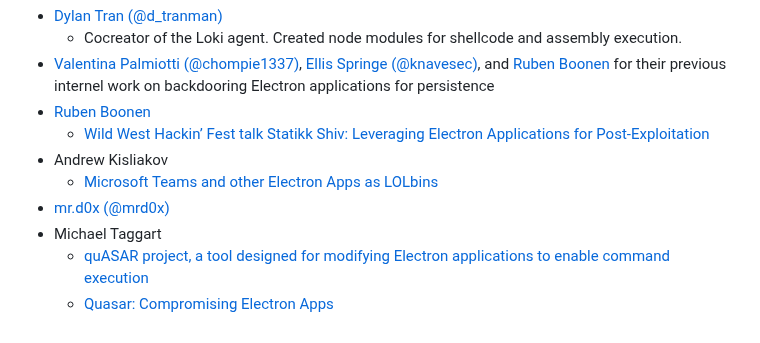
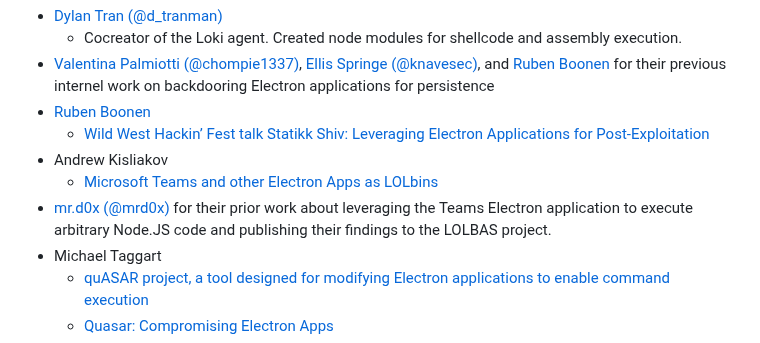
Before and after one commit to yakuzamack/Loki, a Markdown page: README.md, the part around the change. GitHub-like rendering.

```diff
--- a/README.md
+++ b/README.md
@@ -150,7 +150,7 @@ I do not recommend compiling the agent and using it for operations. Agent compil
   - [ Wild West Hackin’ Fest talk Statikk Shiv: Leveraging Electron Applications for Post-Exploitation](https://www.youtube.com/watch?v=VXb6lwXhCAc)
 - Andrew Kisliakov
   - [Microsoft Teams and other Electron Apps as LOLbins](https://l--k.uk/2022/01/16/microsoft-teams-and-other-electron-apps-as-lolbins/)
-- [mr.d0x (@mrd0x)](https://twitter.com/@mrd0x)
+- [mr.d0x (@mrd0x)](https://twitter.com/@mrd0x) for their prior work about leveraging the Teams Electron application to execute arbitrary Node.JS code and publishing their findings to the LOLBAS project.
 - Michael Taggart
   - [quASAR project, a tool designed for modifying Electron applications to enable command execution](https://github.com/mttaggart/quasar)
   - [Quasar: Compromising Electron Apps](https://taggart-tech.com/quasar-electron/)
```
